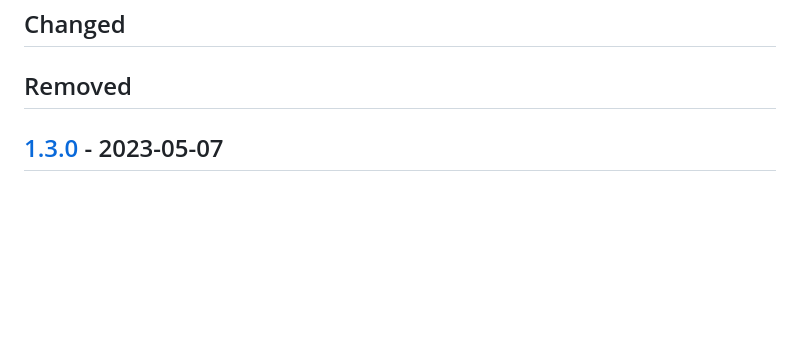
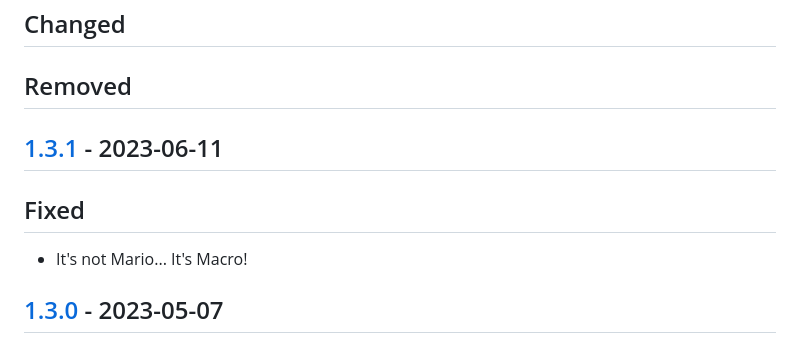
Before and after one commit to naglissul/jsgd, a Markdown page: CHANGELOG.md, the part around the change printed below. Drawn GitHub-style; blank space fills up the shorter version.

```diff
--- a/CHANGELOG.md
+++ b/CHANGELOG.md
@@ -14,6 +14,12 @@ and this project adheres to [Semantic Versioning](https://semver.org/spec/v2.0.0
 ## Changed
 
 ## Removed
+
+## [1.3.1] - 2023-06-11
+
+## Fixed
+
+-   It's not Mario... It's Macro!
 
 ## [1.3.0] - 2023-05-07
 
```
Also changed, not shown: other parts of CHANGELOG.md (+2 -1 lines), README.md (+2 -2 lines), public/assets/macro.png (renamed from public/assets/mario.png), 1 other file.
